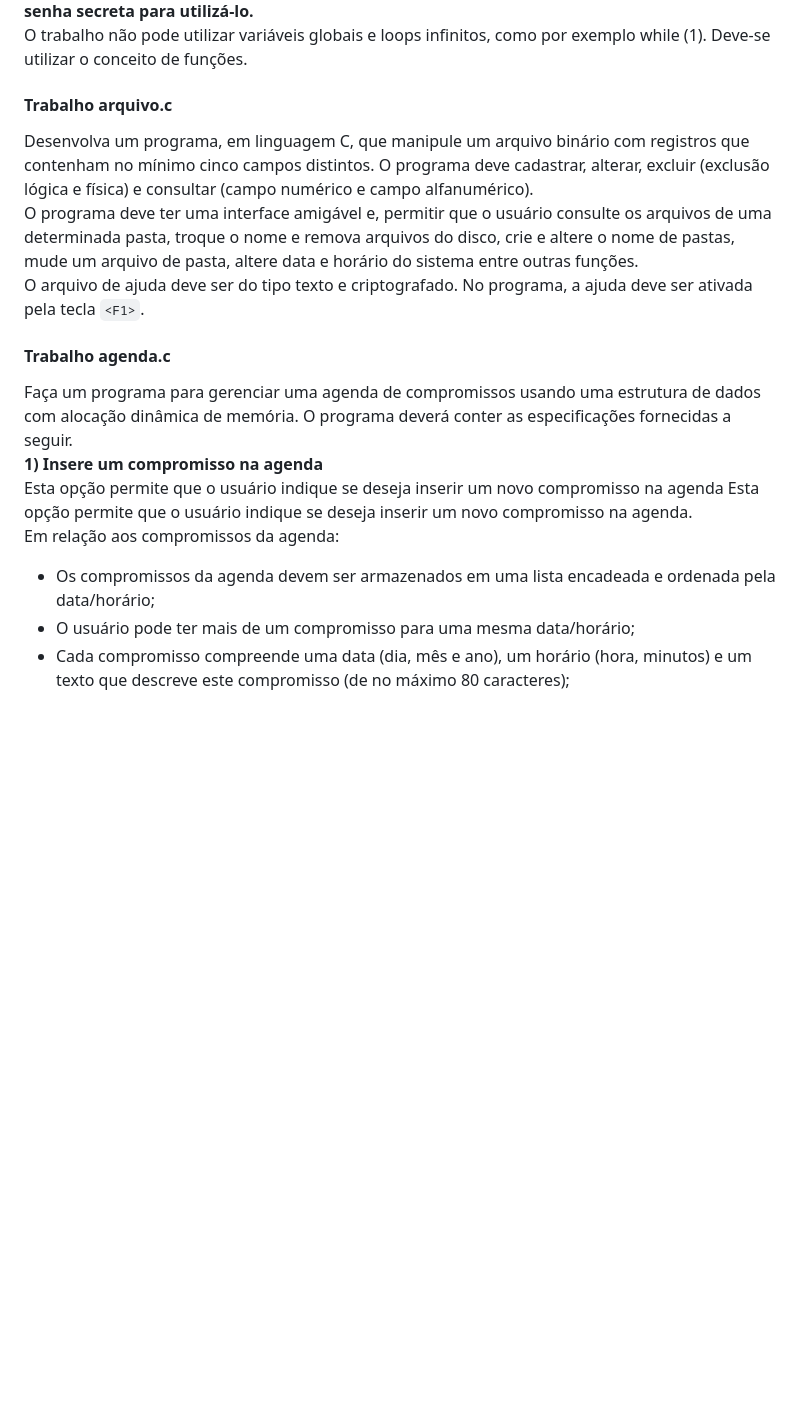
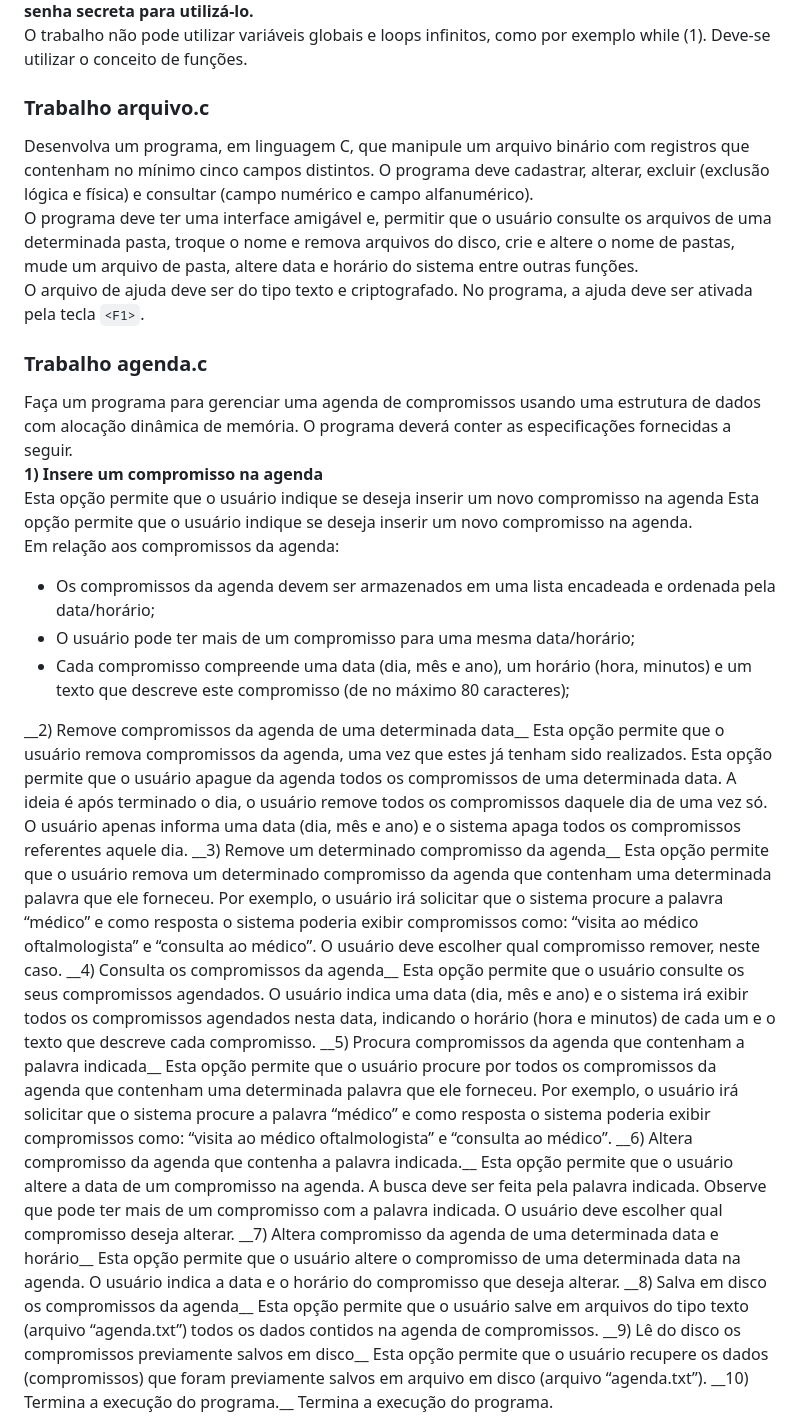
Before and after one commit to guhkadoo/unesp, a Markdown page: Algoritmos/README.md, the part around one of its changes. GitHub-like rendering; blank space fills up the shorter version.

````diff
--- a/Algoritmos/README.md
+++ b/Algoritmos/README.md
@@ -7,12 +7,12 @@ O seu contrato com o banco também prevê a programação de máquinas para pree
 __O programa deve ter uma interface amigável com o cliente e, o mesmo deve digitar uma senha secreta para utilizá-lo.__
 O trabalho não pode utilizar variáveis globais e loops infinitos, como por exemplo while (1). Deve-se utilizar o conceito de funções.
 
-#### Trabalho arquivo.c
+### Trabalho arquivo.c
 Desenvolva um programa, em linguagem C, que manipule um arquivo binário com registros que contenham no mínimo cinco campos distintos. O programa deve cadastrar, alterar, excluir (exclusão lógica e física) e consultar (campo numérico e campo alfanumérico).
 O programa deve ter uma interface amigável e, permitir que o usuário consulte os arquivos de uma determinada pasta, troque o nome e remova arquivos do disco, crie e altere o nome de pastas, mude um arquivo de pasta, altere data e horário do sistema entre outras funções.
 O arquivo de ajuda deve ser do tipo texto e criptografado. No programa, a ajuda deve ser ativada pela tecla ```<F1>```.
 
-#### Trabalho agenda.c
+### Trabalho agenda.c
 Faça um programa para gerenciar uma agenda de compromissos usando uma estrutura de dados com alocação dinâmica de memória. O programa deverá conter as especificações fornecidas a seguir.
 __1) Insere um compromisso na agenda__
 Esta opção permite que o usuário indique se deseja inserir um novo compromisso na agenda Esta opção permite que o usuário indique se deseja inserir um novo compromisso na agenda.
@@ -22,3 +22,21 @@ Em relação aos compromissos da agenda:
     <li> O usuário pode ter mais de um compromisso para uma mesma data/horário;
     <li> Cada compromisso compreende uma data (dia, mês e ano), um horário (hora, minutos) e um texto que descreve este compromisso (de no máximo 80 caracteres);
 </ul>
+__2) Remove compromissos da agenda de uma determinada data__
+Esta opção permite que o usuário remova compromissos da agenda, uma vez que estes já tenham sido realizados. Esta opção permite que o usuário apague da agenda todos os compromissos de uma determinada data. A ideia é após terminado o dia, o usuário remove todos os compromissos daquele dia de uma vez só. O usuário apenas informa uma data (dia, mês e ano) e o sistema apaga todos os compromissos referentes aquele dia.
+__3) Remove um determinado compromisso da agenda__
+Esta opção permite que o usuário remova um determinado compromisso da agenda que contenham uma determinada palavra que ele forneceu. Por exemplo, o usuário irá solicitar que o sistema procure a palavra “médico” e como resposta o sistema poderia exibir compromissos como: “visita ao médico oftalmologista” e “consulta ao médico”. O usuário deve escolher qual compromisso remover, neste caso.
+__4) Consulta os compromissos da agenda__
+Esta opção permite que o usuário consulte os seus compromissos agendados. O usuário indica uma data (dia, mês e ano) e o sistema irá exibir todos os compromissos agendados nesta data, indicando o horário (hora e minutos) de cada um e o texto que descreve cada compromisso.
+__5) Procura compromissos da agenda que contenham a palavra indicada__
+Esta opção permite que o usuário procure por todos os compromissos da agenda que contenham uma determinada palavra que ele forneceu. Por exemplo, o usuário irá solicitar que o sistema procure a palavra “médico” e como resposta o sistema poderia exibir compromissos como: “visita ao médico oftalmologista” e “consulta ao médico”.
+__6) Altera compromisso da agenda que contenha a palavra indicada.__
+Esta opção permite que o usuário altere a data de um compromisso na agenda. A busca deve ser feita pela palavra indicada. Observe que pode ter mais de um compromisso com a palavra indicada. O usuário deve escolher qual compromisso deseja alterar.
+__7) Altera compromisso da agenda de uma determinada data e horário__
+Esta opção permite que o usuário altere o compromisso de uma determinada data na agenda. O usuário indica a data e o horário do compromisso que deseja alterar.
+__8) Salva em disco os compromissos da agenda__
+Esta opção permite que o usuário salve em arquivos do tipo texto (arquivo “agenda.txt”) todos os dados contidos na agenda de compromissos.
+__9) Lê do disco os compromissos previamente salvos em disco__
+Esta opção permite que o usuário recupere os dados (compromissos) que foram previamente salvos em arquivo em disco (arquivo “agenda.txt”).
+__10) Termina a execução do programa.__
+Termina a execução do programa.
````
Also changed, not shown: other parts of Algoritmos/README.md (+1 -1 lines).
